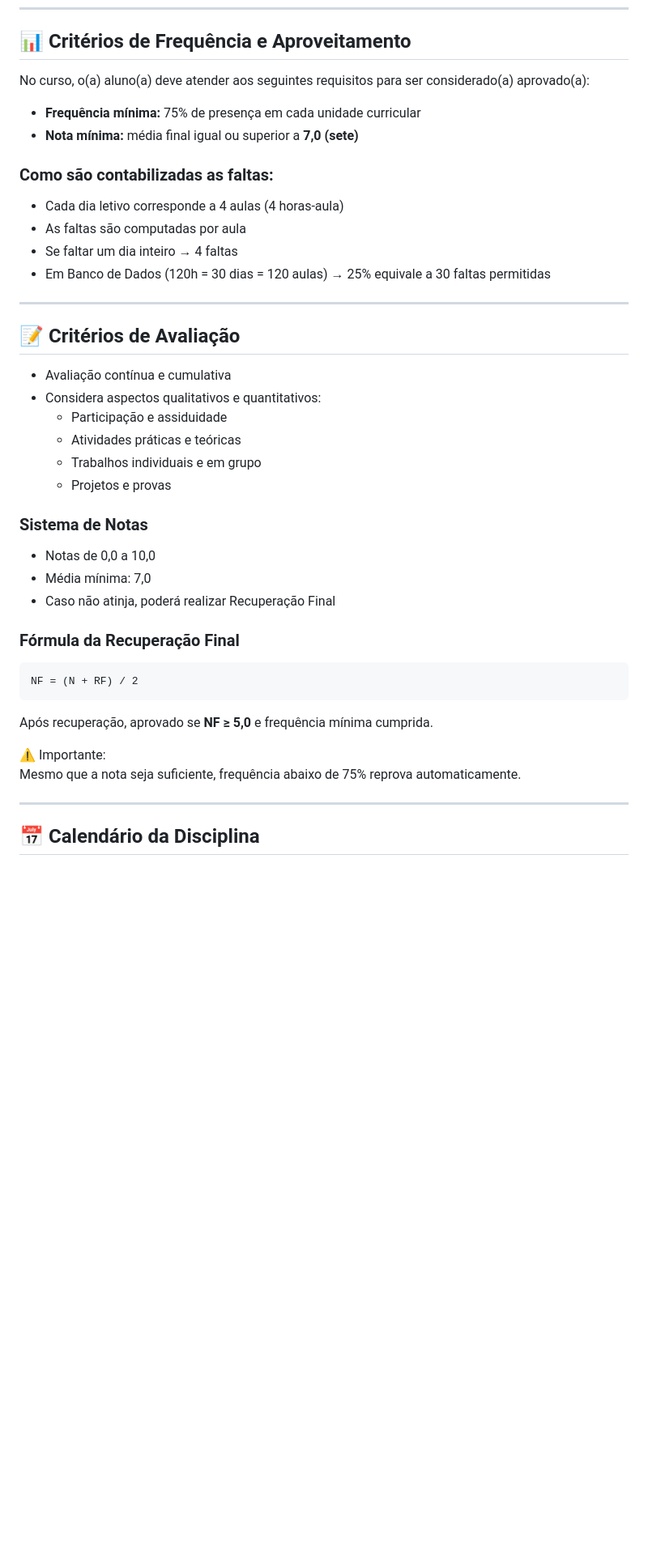
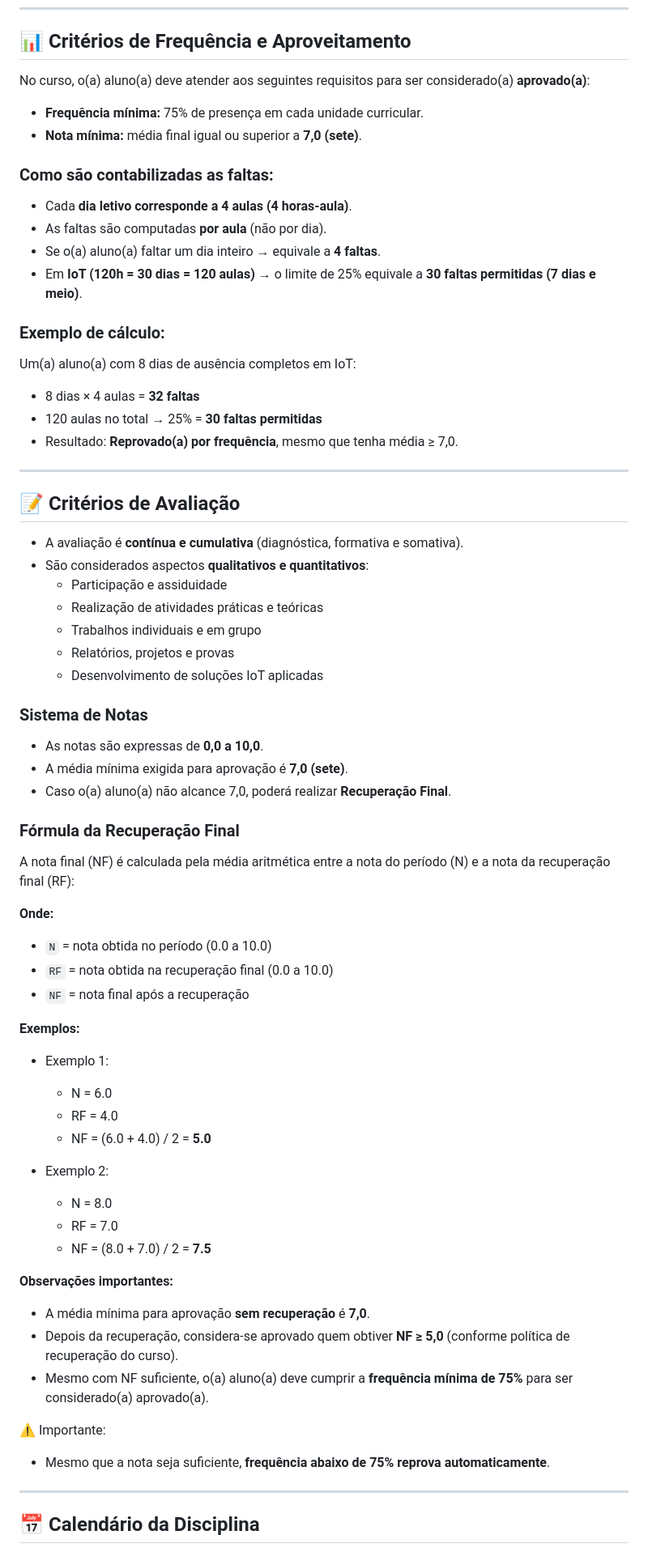
Before and after one commit to KevinSGuimaraes/TecnicoEmDesenvolvimentoDeSistemas, a Markdown page: Banco de Dados/README.md, the part around the change. Shown at 81% size. Rendered like a GitHub page; blank space fills up the shorter version.

Commit message:
Atualização Geral

````diff
--- a/Banco de Dados/README.md
+++ b/Banco de Dados/README.md
@@ -151,45 +151,71 @@ Propiciar o desenvolvimento de **capacidades técnicas e socioemocionais** reque
 
 ## 📊 Critérios de Frequência e Aproveitamento
 
-No curso, o(a) aluno(a) deve atender aos seguintes requisitos para ser considerado(a) aprovado(a):
+No curso, o(a) aluno(a) deve atender aos seguintes requisitos para ser considerado(a) **aprovado(a)**:
 
-- **Frequência mínima:** 75% de presença em cada unidade curricular
-- **Nota mínima:** média final igual ou superior a **7,0 (sete)**
+- **Frequência mínima:** 75% de presença em cada unidade curricular.
+- **Nota mínima:** média final igual ou superior a **7,0 (sete)**.
 
 ### Como são contabilizadas as faltas:
-- Cada dia letivo corresponde a 4 aulas (4 horas-aula)
-- As faltas são computadas por aula
-- Se faltar um dia inteiro → 4 faltas
-- Em Banco de Dados (120h = 30 dias = 120 aulas) → 25% equivale a 30 faltas permitidas
+- Cada **dia letivo corresponde a 4 aulas (4 horas-aula)**.
+- As faltas são computadas **por aula** (não por dia).
+- Se o(a) aluno(a) faltar um dia inteiro → equivale a **4 faltas**.
+- Em **IoT (120h = 30 dias = 120 aulas)** → o limite de 25% equivale a **30 faltas permitidas (7 dias e meio)**.
+
+### Exemplo de cálculo:
+Um(a) aluno(a) com 8 dias de ausência completos em IoT:
+- 8 dias × 4 aulas = **32 faltas**
+- 120 aulas no total → 25% = **30 faltas permitidas**
+- Resultado: **Reprovado(a) por frequência**, mesmo que tenha média ≥ 7,0.
 
 ---
 
 ## 📝 Critérios de Avaliação
 
-- Avaliação contínua e cumulativa
-- Considera aspectos qualitativos e quantitativos:
+- A avaliação é **contínua e cumulativa** (diagnóstica, formativa e somativa).
+- São considerados aspectos **qualitativos e quantitativos**:
   - Participação e assiduidade
-  - Atividades práticas e teóricas
+  - Realização de atividades práticas e teóricas
   - Trabalhos individuais e em grupo
-  - Projetos e provas
+  - Relatórios, projetos e provas
+  - Desenvolvimento de soluções IoT aplicadas
 
 ### Sistema de Notas
-- Notas de 0,0 a 10,0
-- Média mínima: 7,0
-- Caso não atinja, poderá realizar Recuperação Final
+- As notas são expressas de **0,0 a 10,0**.
+- A média mínima exigida para aprovação é **7,0 (sete)**.
+- Caso o(a) aluno(a) não alcance 7,0, poderá realizar **Recuperação Final**.
 
 ### Fórmula da Recuperação Final
 
-```
-NF = (N + RF) / 2
-```
+A nota final (NF) é calculada pela média aritmética entre a nota do período (N) e a nota da recuperação final (RF):
 
-Após recuperação, aprovado se **NF ≥ 5,0** e frequência mínima cumprida.
+**Onde:**
+- `N` = nota obtida no período (0.0 a 10.0)
+- `RF` = nota obtida na recuperação final (0.0 a 10.0)
+- `NF` = nota final após a recuperação
+
+**Exemplos:**
+- Exemplo 1:
+  - N = 6.0
+  - RF = 4.0
+  - NF = (6.0 + 4.0) / 2 = **5.0**
+
+- Exemplo 2:
+  - N = 8.0
+  - RF = 7.0
+  - NF = (8.0 + 7.0) / 2 = **7.5**
+
+**Observações importantes:**
+- A média mínima para aprovação **sem recuperação** é **7,0**.
+- Depois da recuperação, considera-se aprovado quem obtiver **NF ≥ 5,0** (conforme política de recuperação do curso).
+- Mesmo com NF suficiente, o(a) aluno(a) deve cumprir a **frequência mínima de 75%** para ser considerado(a) aprovado(a).
+
 
 ⚠️ Importante:
-Mesmo que a nota seja suficiente, frequência abaixo de 75% reprova automaticamente.
+- Mesmo que a nota seja suficiente, **frequência abaixo de 75% reprova automaticamente**.
 
 ---
+
 
 ## 📅 Calendário da Disciplina
 
````
